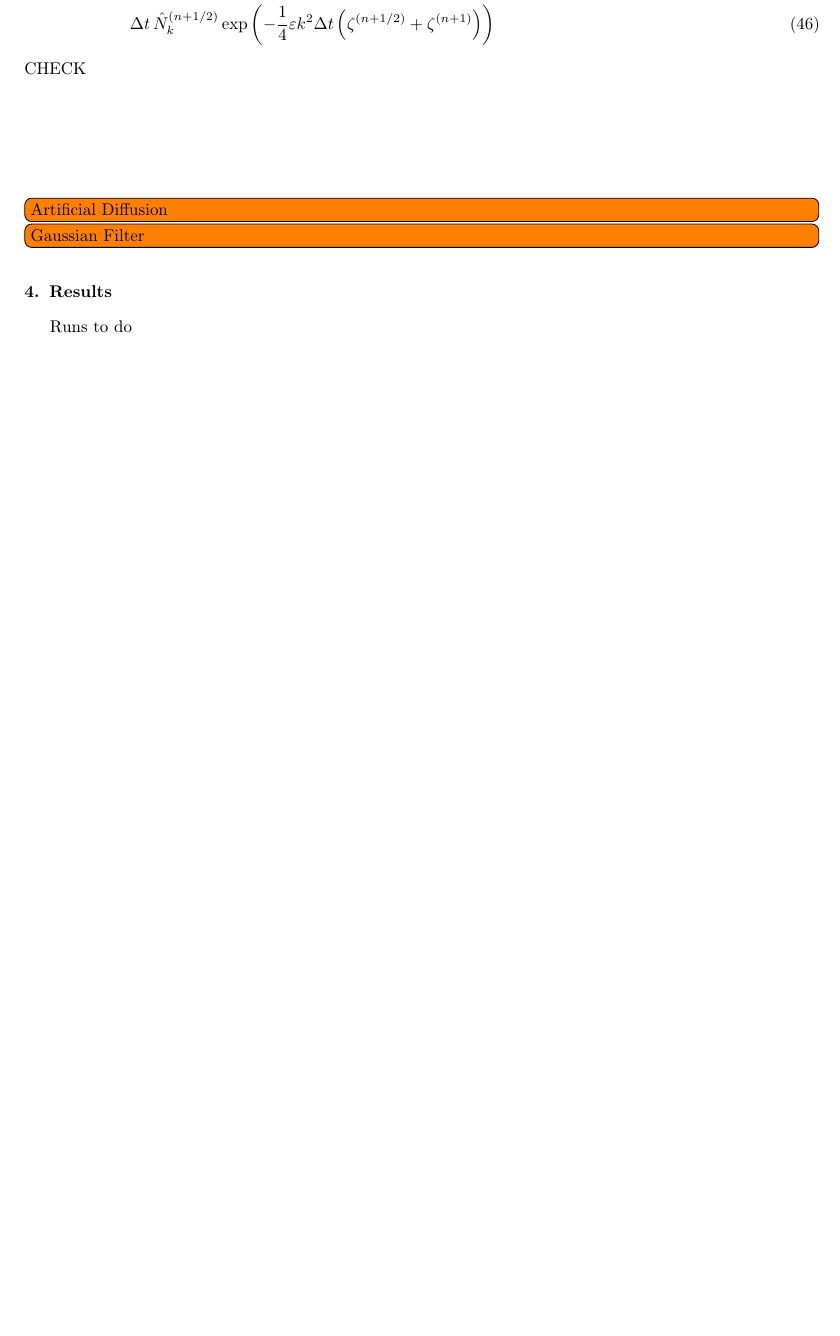
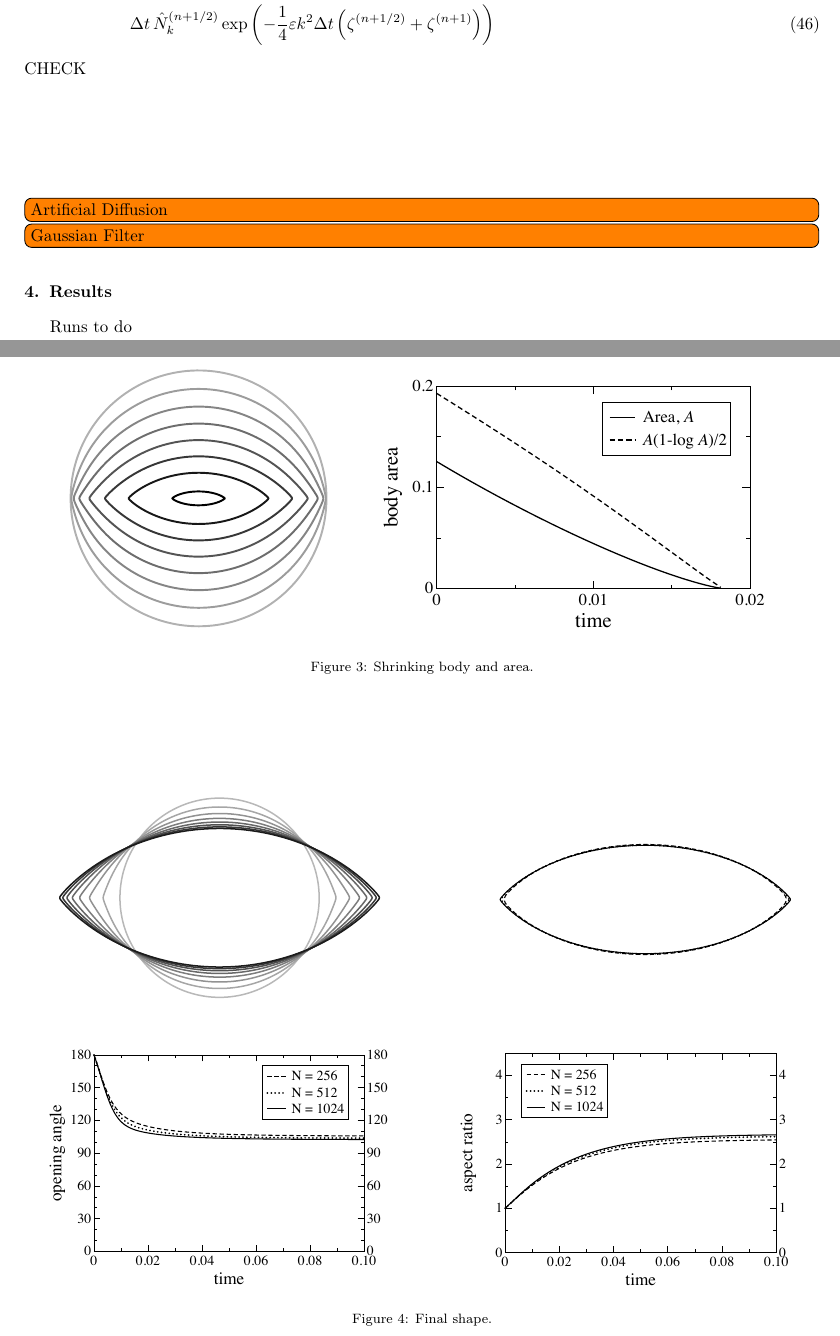
Before and after one commit to quaife/erosion, a LaTeX paper (docs/methods/erosion_methods.tex): part of page 11 of 13 before the commit and two parts of pages 11 and 12 of 14 after it, the two joined at a grey line, cut so that both start at the same text, the shorter picture padded with empty space. Compiled offline with pdfLaTeX.

Commit message:
Added some figures to the paper

```diff
--- a/docs/methods/erosion_methods.tex
+++ b/docs/methods/erosion_methods.tex
@@ -823,6 +823,26 @@ CHECK
 %%%%%%%%%%%%%%%%%%%%%%%%%%%%%%%%%%%%%%%%%%%%%%%%%%%%%%%%%%%%%%%%%%%%%%%
 \section{Results\label{s:results}}
 
+%^^^^^^^^^^^^^^^^^^^^^^^^^^^^^^%
+\begin{figure}%[htbp]
+\begin{center}
+\includegraphics[width = 0.9 \textwidth]{./figs/fig3.pdf}
+\caption{Shrinking body and area.}
+\label{fig1}
+\end{center}
+\end{figure}
+ %^^^^^^^^^^^^^^^^^^^^^^^^^^^^^^%
+
+%^^^^^^^^^^^^^^^^^^^^^^^^^^^^^^%
+\begin{figure}%[htbp]
+\begin{center}
+\includegraphics[width = 0.99 \textwidth]{./figs/fig4.pdf}
+\caption{Final shape.}
+\label{fig2}
+\end{center}
+\end{figure}
+ %^^^^^^^^^^^^^^^^^^^^^^^^^^^^^^%
+
 Runs to do
 \begin{itemize}
   \item Single body
```
Also changed, not shown: docs/methods/figs/fig3.pdf (added), docs/methods/figs/fig4.pdf (added).
